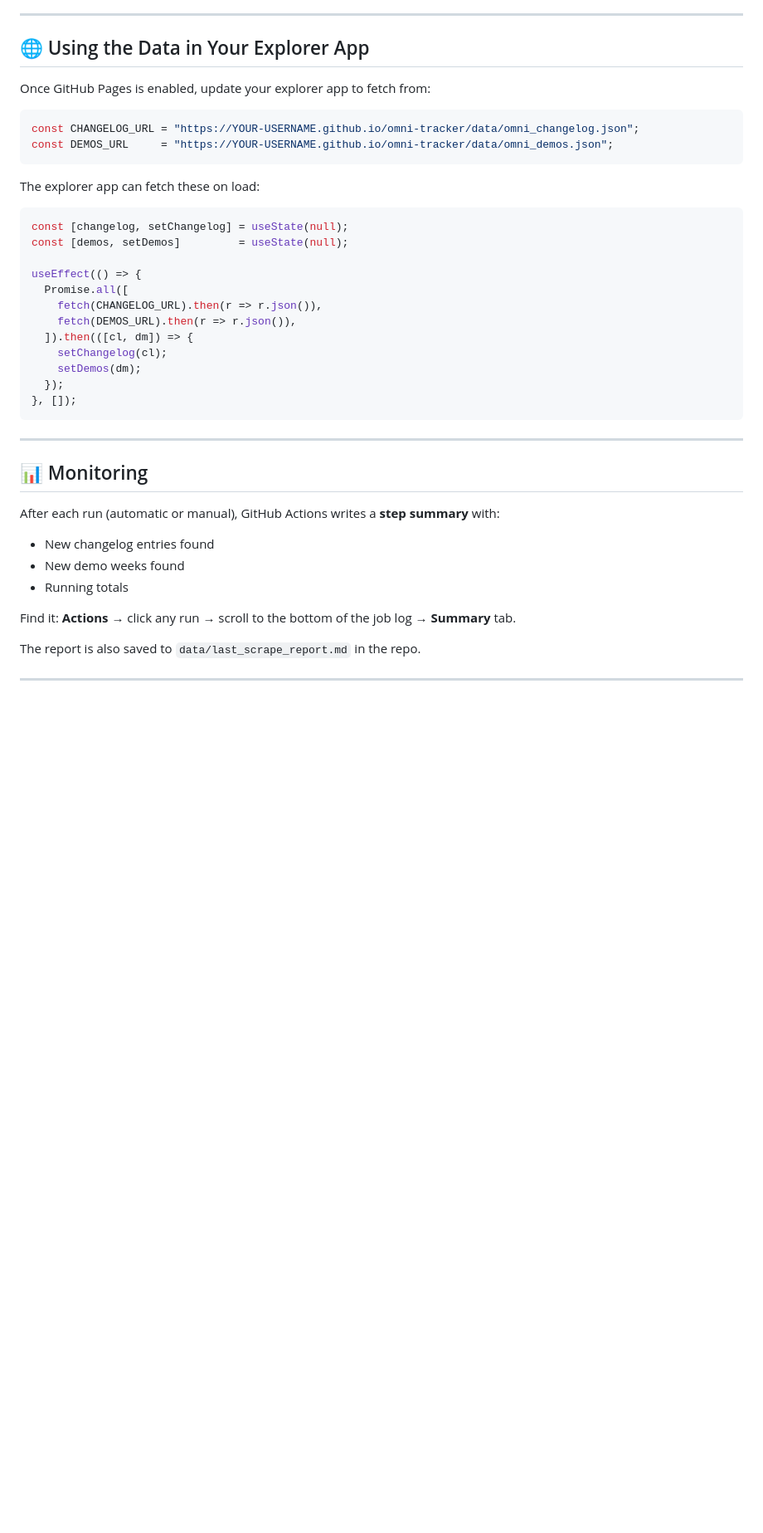
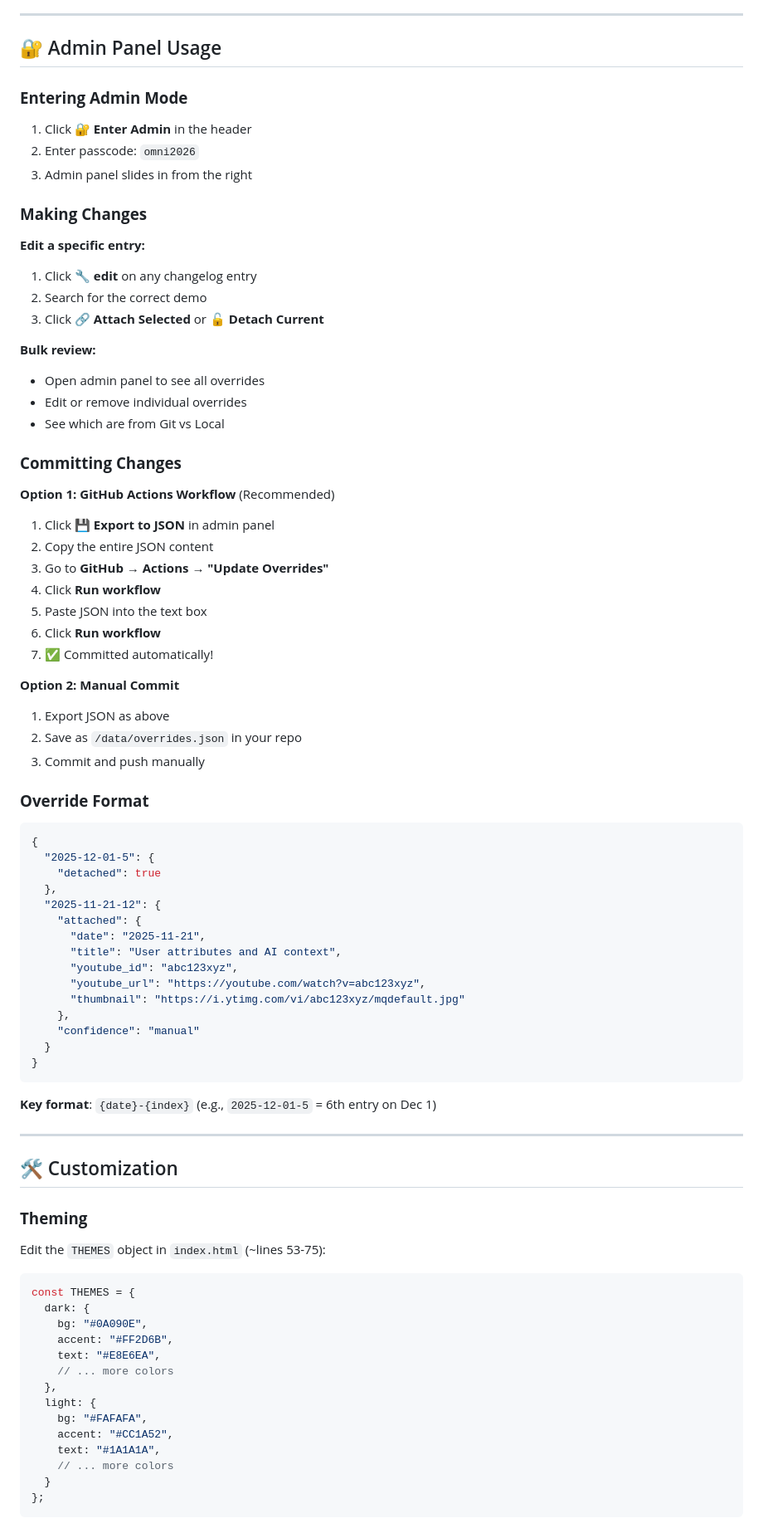
Before and after one commit to drea-omni/omni-tracker, a Markdown page: README.md, the part around one of its changes. Shown at 83% size. Drawn GitHub-style; blank space fills up the shorter version.

Commit message:
Revise README for improved clarity and features
Updated the README to enhance clarity and structure, including new features and setup instructions.

````diff
--- a/README.md
+++ b/README.md
@@ -110,40 +162,86 @@ python scrape_omni.py --changelog-only
 
 ---
 
-## 🌐 Using the Data in Your Explorer App
+## 🔐 Admin Panel Usage
 
-Once GitHub Pages is enabled, update your explorer app to fetch from:
+### **Entering Admin Mode**
 
-```javascript
-const CHANGELOG_URL = "https://YOUR-USERNAME.github.io/omni-tracker/data/omni_changelog.json";
-const DEMOS_URL     = "https://YOUR-USERNAME.github.io/omni-tracker/data/omni_demos.json";
+1. Click **🔐 Enter Admin** in the header
+2. Enter passcode: `omni2026`
+3. Admin panel slides in from the right
+
+### **Making Changes**
+
+**Edit a specific entry:**
+1. Click **🔧 edit** on any changelog entry
+2. Search for the correct demo
+3. Click **🔗 Attach Selected** or **🔓 Detach Current**
+
+**Bulk review:**
+- Open admin panel to see all overrides
+- Edit or remove individual overrides
+- See which are from Git vs Local
+
+### **Committing Changes**
+
+**Option 1: GitHub Actions Workflow** (Recommended)
+1. Click **💾 Export to JSON** in admin panel
+2. Copy the entire JSON content
+3. Go to **GitHub** → **Actions** → **"Update Overrides"**
+4. Click **Run workflow**
+5. Paste JSON into the text box
+6. Click **Run workflow**
+7. ✅ Committed automatically!
+
+**Option 2: Manual Commit**
+1. Export JSON as above
+2. Save as `/data/overrides.json` in your repo
+3. Commit and push manually
+
+### **Override Format**
+
+```json
+{
+  "2025-12-01-5": {
+    "detached": true
+  },
+  "2025-11-21-12": {
+    "attached": {
+      "date": "2025-11-21",
+      "title": "User attributes and AI context",
+      "youtube_id": "abc123xyz",
+      "youtube_url": "https://youtube.com/watch?v=abc123xyz",
+      "thumbnail": "https://i.ytimg.com/vi/abc123xyz/mqdefault.jpg"
+    },
+    "confidence": "manual"
+  }
+}
 ```
 
-The explorer app can fetch these on load:
-```javascript
-const [changelog, setChangelog] = useState(null);
-const [demos, setDemos]         = useState(null);
-
-useEffect(() => {
-  Promise.all([
-    fetch(CHANGELOG_URL).then(r => r.json()),
-    fetch(DEMOS_URL).then(r => r.json()),
-  ]).then(([cl, dm]) => {
-    setChangelog(cl);
-    setDemos(dm);
-  });
-}, []);
-```
+**Key format**: `{date}-{index}` (e.g., `2025-12-01-5` = 6th entry on Dec 1)
 
 ---
 
-## 📊 Monitoring
+## 🛠️ Customization
 
-After each run (automatic or manual), GitHub Actions writes a **step summary** with:
-- New changelog entries found
-- New demo weeks found
-- Running totals
+### **Theming**
 
-Find it: **Actions** → click any run → scroll to the bottom of the job log → **Summary** tab.
+Edit the `THEMES` object in `index.html` (~lines 53-75):
 
-The report is also saved to `data/last_scrape_report.md` in the repo.
+```javascript
+const THEMES = {
+  dark: {
+    bg: "#0A090E",
+    accent: "#FF2D6B",
+    text: "#E8E6EA",
+    // ... more colors
+  },
+  light: {
+    bg: "#FAFAFA",
+    accent: "#CC1A52",
+    text: "#1A1A1A",
+    // ... more colors
+  }
+};
+```
+
````
Also changed, not shown: other parts of README.md (+198 -93 lines).
